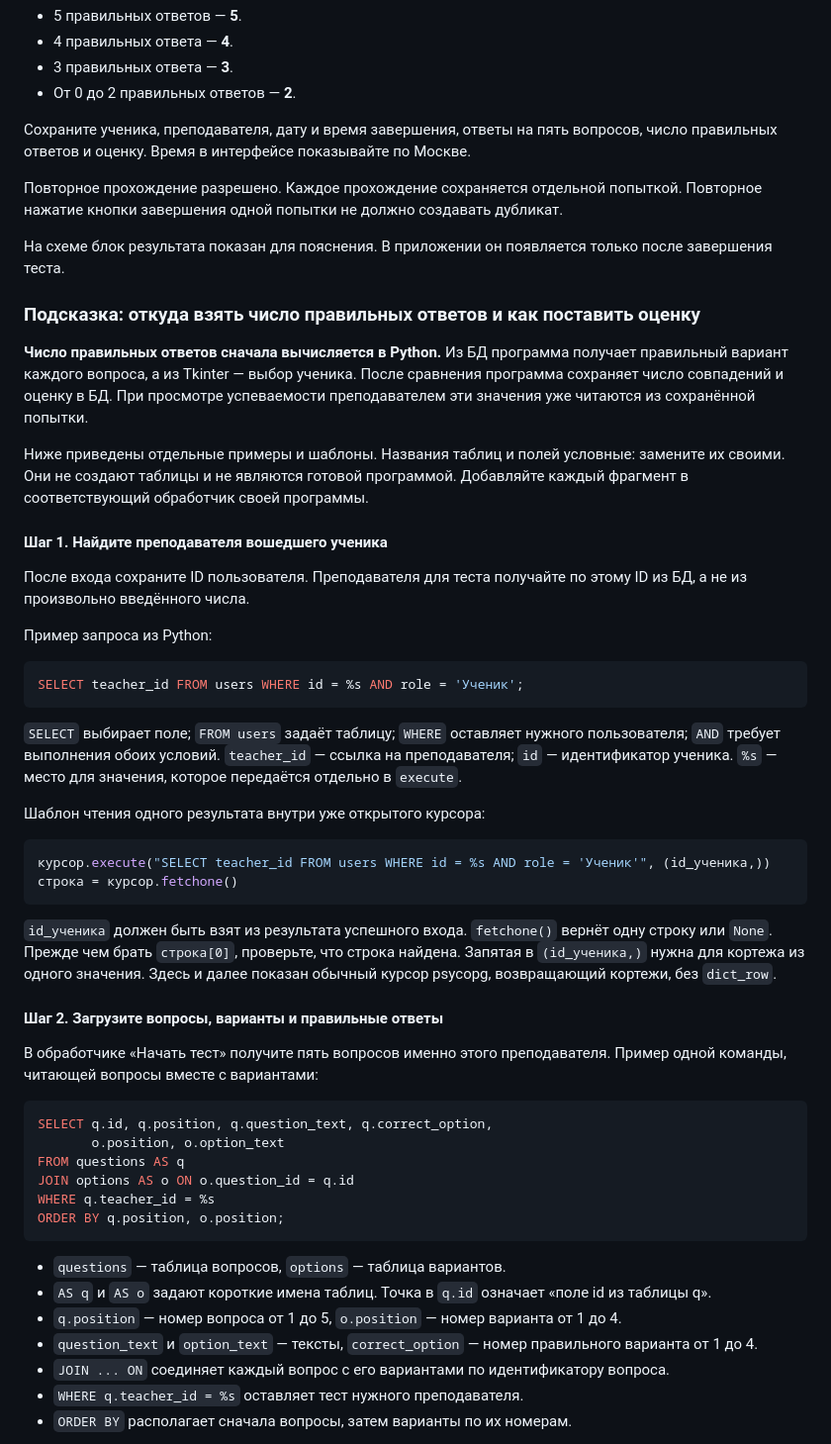
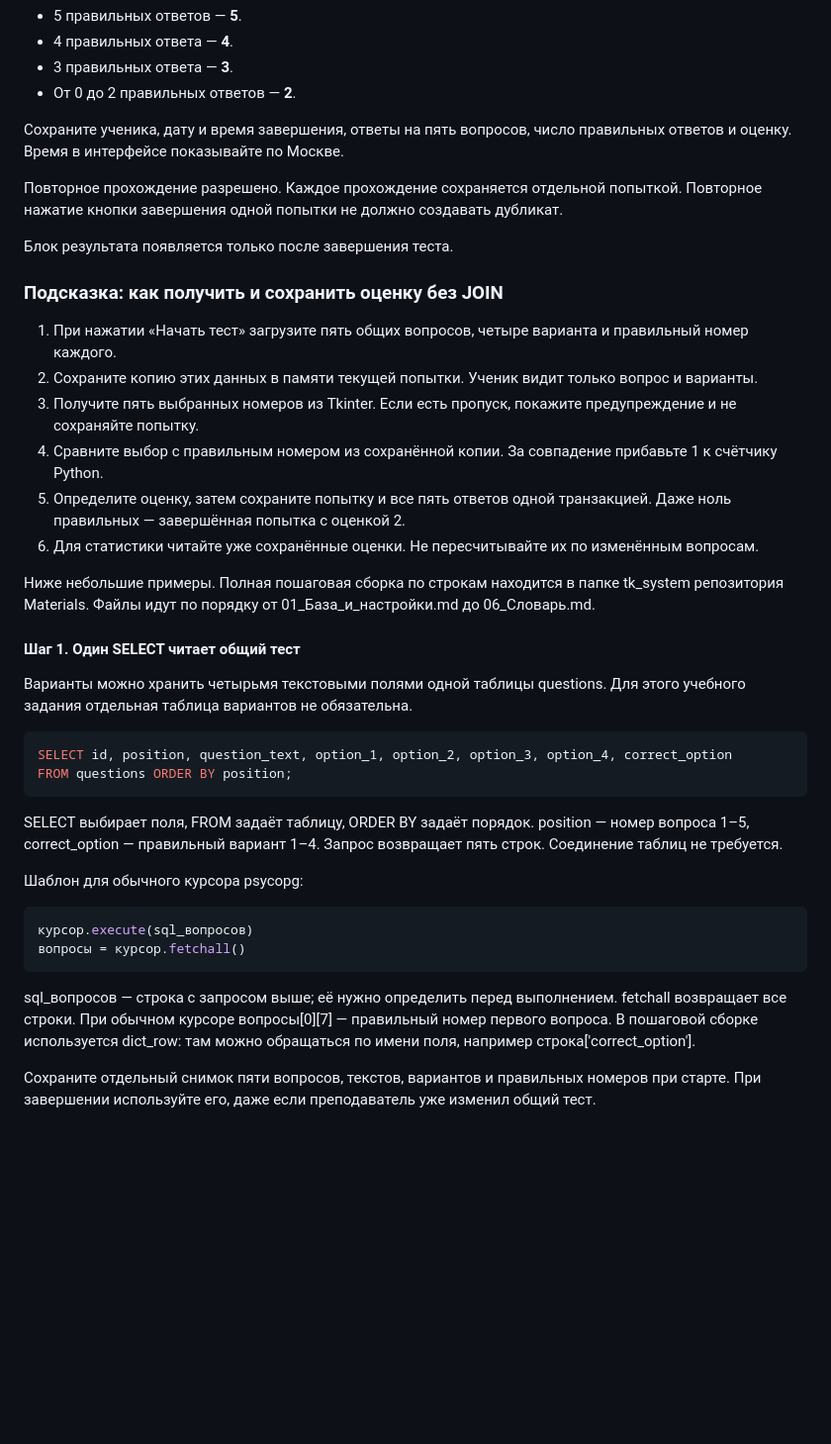
Before and after one commit to PKO-LP/Praksa_23IS_30_oktobar_Final, a Markdown page: README.md, the part around one of its changes. Shown at 99% size. GitHub-like rendering; blank space fills up the shorter version.

````diff
--- a/README.md
+++ b/README.md
@@ -79,57 +79,42 @@
 - 3 правильных ответа — **3**.
 - От 0 до 2 правильных ответов — **2**.
 
-Сохраните ученика, преподавателя, дату и время завершения, ответы на пять вопросов, число правильных ответов и оценку. Время в интерфейсе показывайте по Москве.
+Сохраните ученика, дату и время завершения, ответы на пять вопросов, число правильных ответов и оценку. Время в интерфейсе показывайте по Москве.
 
 Повторное прохождение разрешено. Каждое прохождение сохраняется отдельной попыткой. Повторное нажатие кнопки завершения одной попытки не должно создавать дубликат.
 
-На схеме блок результата показан для пояснения. В приложении он появляется только после завершения теста.
+Блок результата появляется только после завершения теста.
 
-### Подсказка: откуда взять число правильных ответов и как поставить оценку
+### Подсказка: как получить и сохранить оценку без JOIN
 
-**Число правильных ответов сначала вычисляется в Python.** Из БД программа получает правильный вариант каждого вопроса, а из Tkinter — выбор ученика. После сравнения программа сохраняет число совпадений и оценку в БД. При просмотре успеваемости преподавателем эти значения уже читаются из сохранённой попытки.
+1. При нажатии «Начать тест» загрузите пять общих вопросов, четыре варианта и правильный номер каждого.
+2. Сохраните копию этих данных в памяти текущей попытки. Ученик видит только вопрос и варианты.
+3. Получите пять выбранных номеров из Tkinter. Если есть пропуск, покажите предупреждение и не сохраняйте попытку.
+4. Сравните выбор с правильным номером из сохранённой копии. За совпадение прибавьте 1 к счётчику Python.
+5. Определите оценку, затем сохраните попытку и все пять ответов одной транзакцией. Даже ноль правильных — завершённая попытка с оценкой 2.
+6. Для статистики читайте уже сохранённые оценки. Не пересчитывайте их по изменённым вопросам.
 
-Ниже приведены отдельные примеры и шаблоны. Названия таблиц и полей условные: замените их своими. Они не создают таблицы и не являются готовой программой. Добавляйте каждый фрагмент в соответствующий обработчик своей программы.
+Ниже небольшие примеры. Полная пошаговая сборка по строкам находится в папке tk_system репозитория Materials. Файлы идут по порядку от 01_База_и_настройки.md до 06_Словарь.md.
 
-#### Шаг 1. Найдите преподавателя вошедшего ученика
+#### Шаг 1. Один SELECT читает общий тест
 
-После входа сохраните ID пользователя. Преподавателя для теста получайте по этому ID из БД, а не из произвольно введённого числа.
-
-Пример запроса из Python:
+Варианты можно хранить четырьмя текстовыми полями одной таблицы questions. Для этого учебного задания отдельная таблица вариантов не обязательна.
 
 ```sql
-SELECT teacher_id FROM users WHERE id = %s AND role = 'Ученик';
+SELECT id, position, question_text, option_1, option_2, option_3, option_4, correct_option
+FROM questions ORDER BY position;
 ```
 
-`SELECT` выбирает поле; `FROM users` задаёт таблицу; `WHERE` оставляет нужного пользователя; `AND` требует выполнения обоих условий. `teacher_id` — ссылка на преподавателя; `id` — идентификатор ученика. `%s` — место для значения, которое передаётся отдельно в `execute`.
+SELECT выбирает поля, FROM задаёт таблицу, ORDER BY задаёт порядок. position — номер вопроса 1–5, correct_option — правильный вариант 1–4. Запрос возвращает пять строк. Соединение таблиц не требуется.
 
-Шаблон чтения одного результата внутри уже открытого курсора:
+Шаблон для обычного курсора psycopg:
 
 ```python
-курсор.execute("SELECT teacher_id FROM users WHERE id = %s AND role = 'Ученик'", (id_ученика,))
-строка = курсор.fetchone()
+курсор.execute(sql_вопросов)
+вопросы = курсор.fetchall()
 ```
 
-`id_ученика` должен быть взят из результата успешного входа. `fetchone()` вернёт одну строку или `None`. Прежде чем брать `строка[0]`, проверьте, что строка найдена. Запятая в `(id_ученика,)` нужна для кортежа из одного значения. Здесь и далее показан обычный курсор psycopg, возвращающий кортежи, без `dict_row`.
+sql_вопросов — строка с запросом выше; её нужно определить перед выполнением. fetchall возвращает все строки. При обычном курсоре вопросы[0][7] — правильный номер первого вопроса. В пошаговой сборке используется dict_row: там можно обращаться по имени поля, например строка['correct_option'].
 
-#### Шаг 2. Загрузите вопросы, варианты и правильные ответы
+Сохраните отдельный снимок пяти вопросов, текстов, вариантов и правильных номеров при старте. При завершении используйте его, даже если преподаватель уже изменил общий тест.
 
-В обработчике «Начать тест» получите пять вопросов именно этого преподавателя. Пример одной команды, читающей вопросы вместе с вариантами:
-
-```sql
-SELECT q.id, q.position, q.question_text, q.correct_option,
-       o.position, o.option_text
-FROM questions AS q
-JOIN options AS o ON o.question_id = q.id
-WHERE q.teacher_id = %s
-ORDER BY q.position, o.position;
-```
-
-- `questions` — таблица вопросов, `options` — таблица вариантов.
-- `AS q` и `AS o` задают короткие имена таблиц. Точка в `q.id` означает «поле id из таблицы q».
-- `q.position` — номер вопроса от 1 до 5, `o.position` — номер варианта от 1 до 4.
-- `question_text` и `option_text` — тексты, `correct_option` — номер правильного варианта от 1 до 4.
-- `JOIN ... ON` соединяет каждый вопрос с его вариантами по идентификатору вопроса.
-- `WHERE q.teacher_id = %s` оставляет тест нужного преподавателя.
-- `ORDER BY` располагает сначала вопросы, затем варианты по их номерам.
-
````
Also changed, not shown: other parts of README.md (+39 -54 lines), images/01_auth_registration.png, images/02_teacher_editor.png, images/03_student_test.png, images/04_teacher_statistics.png, images/05_registration.png (added).
